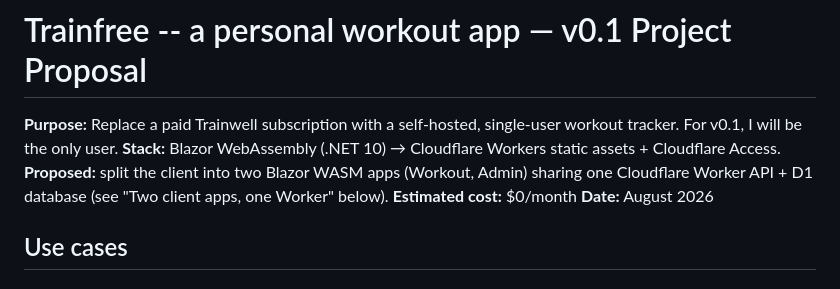
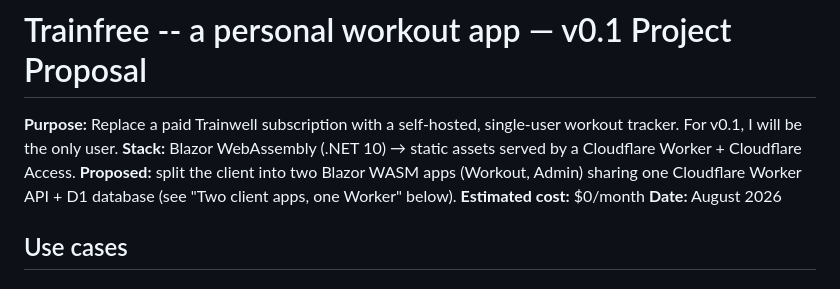
Before and after one commit to farooq-teqniqly/trainfree, a Markdown page: docs/trainfree-proposal.md, the part around one of its changes. GitHub-like rendering.

```diff
--- a/docs/trainfree-proposal.md
+++ b/docs/trainfree-proposal.md
@@ -1,7 +1,7 @@
 # Trainfree -- a personal workout app — v0.1 Project Proposal
 
 **Purpose:** Replace a paid Trainwell subscription with a self-hosted, single-user workout tracker. For v0.1, I will be the only user.
-**Stack:** Blazor WebAssembly (.NET 10) → Cloudflare Workers static assets + Cloudflare Access. **Proposed:** split the client into two Blazor WASM apps (Workout, Admin) sharing one Cloudflare Worker API + D1 database (see "Two client apps, one Worker" below).
+**Stack:** Blazor WebAssembly (.NET 10) → static assets served by a Cloudflare Worker + Cloudflare Access. **Proposed:** split the client into two Blazor WASM apps (Workout, Admin) sharing one Cloudflare Worker API + D1 database (see "Two client apps, one Worker" below).
 **Estimated cost:** $0/month
 **Date:** August 2026
 
```
Also changed, not shown: other parts of docs/trainfree-proposal.md (+1 -1 lines).
